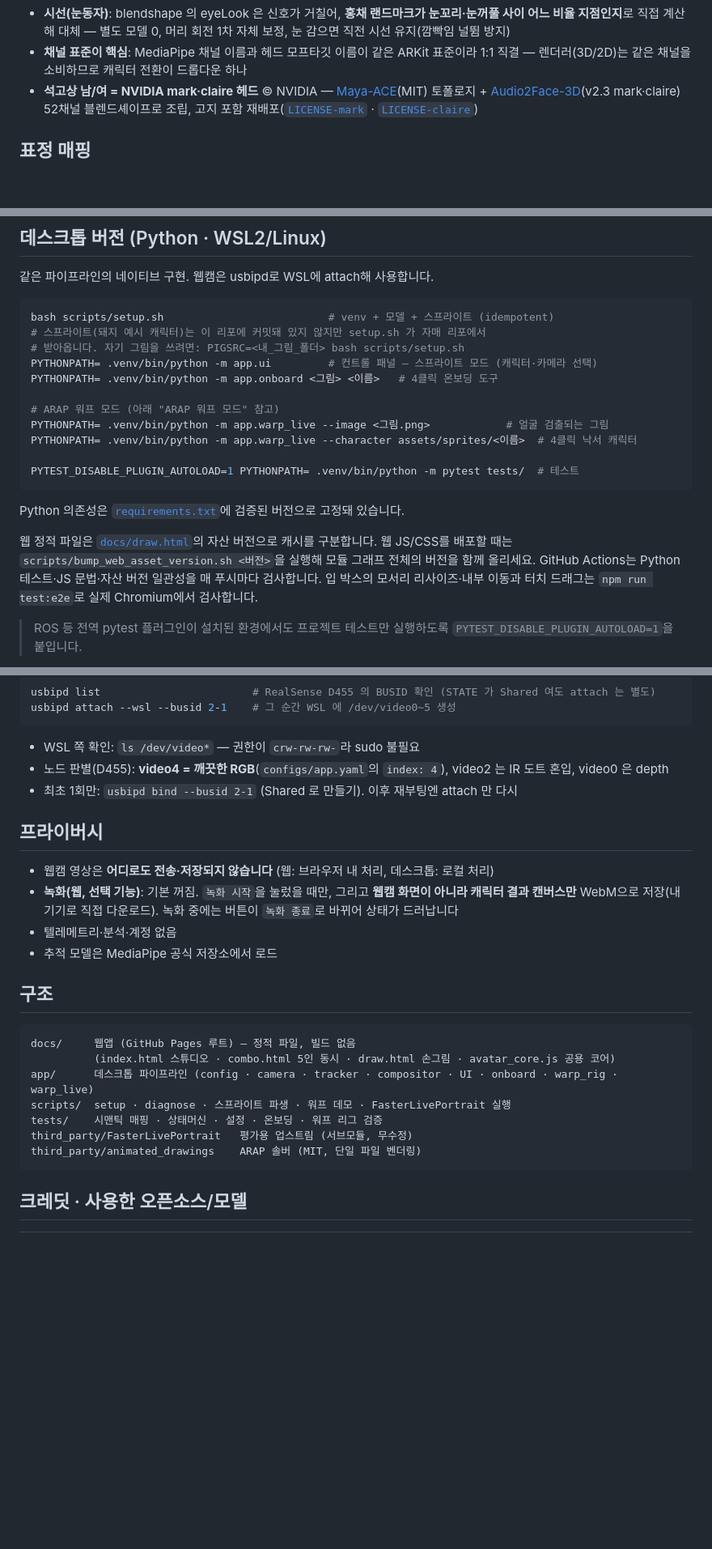
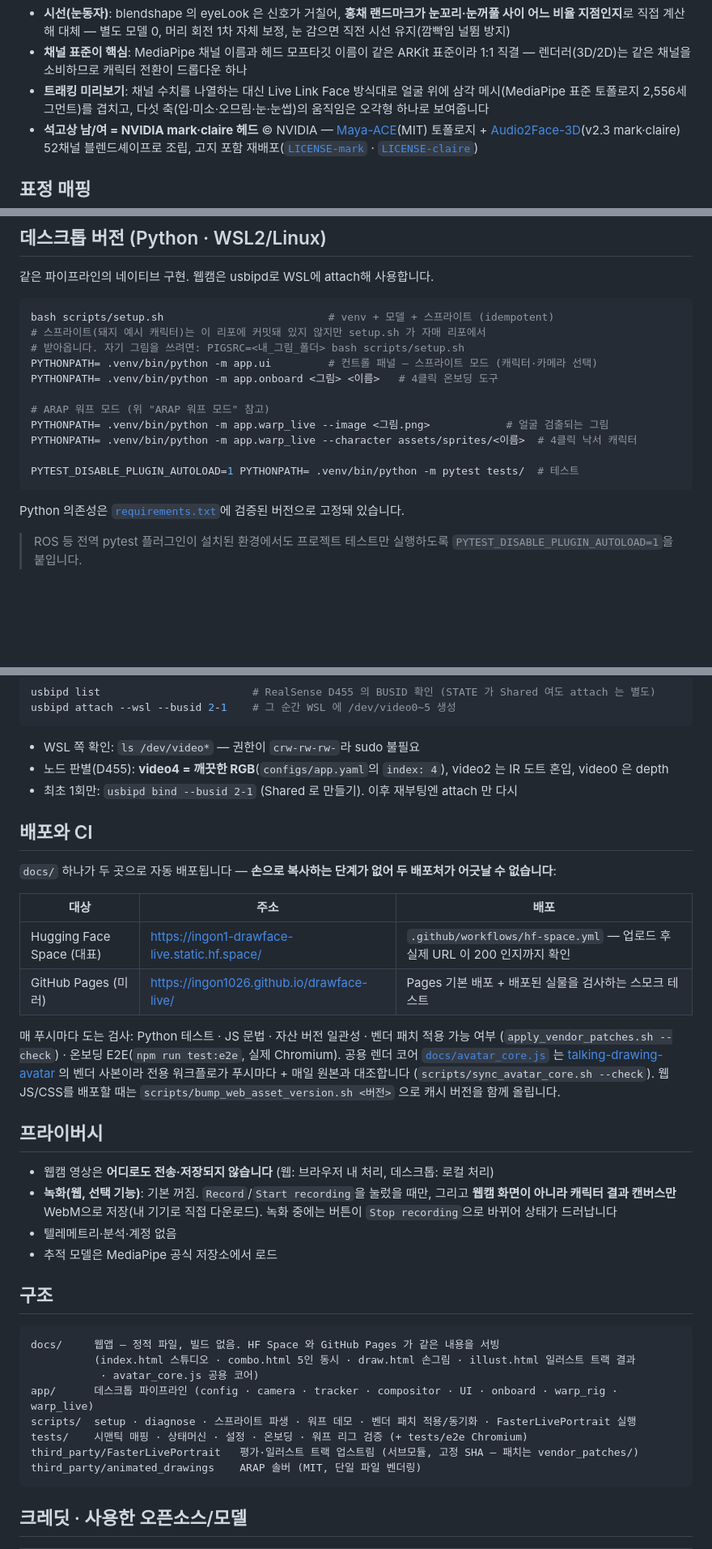
Before and after one commit to ingon1026/drawface-live, a Markdown page: README.md, 3 parts joined by grey strips. Shown at 81% size. Drawn GitHub-style; blank space fills up the shorter version.

````diff
--- a/README.md
+++ b/README.md
@@ -69,6 +74,9 @@ flowchart LR
   눈 감으면 직전 시선 유지(깜빡임 널뜀 방지)
 - **채널 표준이 핵심**: MediaPipe 채널 이름과 헤드 모프타깃 이름이 같은 ARKit 표준이라
   1:1 직결 — 렌더러(3D/2D)는 같은 채널을 소비하므로 캐릭터 전환이 드롭다운 하나
+- **트래킹 미리보기**: 채널 수치를 나열하는 대신 Live Link Face 방식대로 얼굴 위에
+  삼각 메시(MediaPipe 표준 토폴로지 2,556세그먼트)를 겹치고, 다섯 축(입·미소·오므림·눈·눈썹)의
+  움직임은 오각형 하나로 보여줍니다
 - **석고상 남/여 = NVIDIA mark·claire 헤드** © NVIDIA — [Maya-ACE](https://github.com/NVIDIA/Maya-ACE)(MIT)
   토폴로지 + [Audio2Face-3D](https://huggingface.co/nvidia)(v2.3 mark·claire) 52채널 블렌드셰이프로 조립,
   고지 포함 재배포([`LICENSE-mark`](docs/assets3d/LICENSE-mark.txt) · [`LICENSE-claire`](docs/assets3d/LICENSE-claire.txt))
@@ -237,7 +246,7 @@ bash scripts/setup.sh                          # venv + 모델 + 스프라이트
 PYTHONPATH= .venv/bin/python -m app.ui         # 컨트롤 패널 — 스프라이트 모드 (캐릭터·카메라 선택)
 PYTHONPATH= .venv/bin/python -m app.onboard <그림> <이름>   # 4클릭 온보딩 도구
 
-# ARAP 워프 모드 (아래 "ARAP 워프 모드" 참고)
+# ARAP 워프 모드 (위 "ARAP 워프 모드" 참고)
 PYTHONPATH= .venv/bin/python -m app.warp_live --image <그림.png>            # 얼굴 검출되는 그림
 PYTHONPATH= .venv/bin/python -m app.warp_live --character assets/sprites/<이름>  # 4클릭 낙서 캐릭터
 
@@ -245,11 +254,6 @@ PYTEST_DISABLE_PLUGIN_AUTOLOAD=1 PYTHONPATH= .venv/bin/python -m pytest tests/
 ```
 
 Python 의존성은 [`requirements.txt`](requirements.txt)에 검증된 버전으로 고정돼 있습니다.
-
-웹 정적 파일은 [`docs/draw.html`](docs/draw.html)의 자산 버전으로 캐시를 구분합니다. 웹 JS/CSS를
-배포할 때는 `scripts/bump_web_asset_version.sh <버전>`을 실행해 모듈 그래프 전체의 버전을 함께
-올리세요. GitHub Actions는 Python 테스트·JS 문법·자산 버전 일관성을 매 푸시마다 검사합니다.
-입 박스의 모서리 리사이즈·내부 이동과 터치 드래그는 `npm run test:e2e`로 실제 Chromium에서 검사합니다.
 
 > ROS 등 전역 pytest 플러그인이 설치된 환경에서도 프로젝트 테스트만 실행하도록
 > `PYTEST_DISABLE_PLUGIN_AUTOLOAD=1`을 붙입니다.
@@ -273,22 +277,41 @@ usbipd attach --wsl --busid 2-1    # 그 순간 WSL 에 /dev/video0~5 생성
 - 노드 판별(D455): **video4 = 깨끗한 RGB**(`configs/app.yaml`의 `index: 4`), video2 는 IR 도트 혼입, video0 은 depth
 - 최초 1회만: `usbipd bind --busid 2-1` (Shared 로 만들기). 이후 재부팅엔 attach 만 다시
 
+## 배포와 CI
+
+`docs/` 하나가 두 곳으로 자동 배포됩니다 — **손으로 복사하는 단계가 없어 두 배포처가 어긋날 수 없습니다**:
+
+| 대상 | 주소 | 배포 |
+| --- | --- | --- |
+| Hugging Face Space (대표) | https://ingon1-drawface-live.static.hf.space/ | `.github/workflows/hf-space.yml` — 업로드 후 실제 URL 이 200 인지까지 확인 |
+| GitHub Pages (미러) | https://ingon1026.github.io/drawface-live/ | Pages 기본 배포 + 배포된 실물을 검사하는 스모크 테스트 |
+
+매 푸시마다 도는 검사: Python 테스트 · JS 문법 · 자산 버전 일관성 · 벤더 패치 적용 가능 여부
+(`apply_vendor_patches.sh --check`) · 온보딩 E2E(`npm run test:e2e`, 실제 Chromium).
+공용 렌더 코어 [`docs/avatar_core.js`](docs/avatar_core.js) 는
+[talking-drawing-avatar](https://github.com/ingon1026/talking-drawing-avatar) 의 벤더 사본이라
+전용 워크플로가 푸시마다 + 매일 원본과 대조합니다 (`scripts/sync_avatar_core.sh --check`).
+웹 JS/CSS를 배포할 때는 `scripts/bump_web_asset_version.sh <버전>` 으로 캐시 버전을 함께 올립니다.
+
 ## 프라이버시
 
 - 웹캠 영상은 **어디로도 전송·저장되지 않습니다** (웹: 브라우저 내 처리, 데스크톱: 로컬 처리)
-- **녹화(웹, 선택 기능)**: 기본 꺼짐. `녹화 시작`을 눌렀을 때만, 그리고 **웹캠 화면이 아니라 캐릭터 결과 캔버스만** WebM으로 저장(내 기기로 직접 다운로드). 녹화 중에는 버튼이 `녹화 종료`로 바뀌어 상태가 드러납니다
+- **녹화(웹, 선택 기능)**: 기본 꺼짐. `Record`/`Start recording`을 눌렀을 때만, 그리고 **웹캠
+  화면이 아니라 캐릭터 결과 캔버스만** WebM으로 저장(내 기기로 직접 다운로드). 녹화 중에는
+  버튼이 `Stop recording`으로 바뀌어 상태가 드러납니다
 - 텔레메트리·분석·계정 없음
 - 추적 모델은 MediaPipe 공식 저장소에서 로드
 
 ## 구조
 
 ```text
-docs/     웹앱 (GitHub Pages 루트) — 정적 파일, 빌드 없음
-          (index.html 스튜디오 · combo.html 5인 동시 · draw.html 손그림 · avatar_core.js 공용 코어)
+docs/     웹앱 — 정적 파일, 빌드 없음. HF Space 와 GitHub Pages 가 같은 내용을 서빙
+          (index.html 스튜디오 · combo.html 5인 동시 · draw.html 손그림 · illust.html 일러스트 트랙 결과
+           · avatar_core.js 공용 코어)
 app/      데스크톱 파이프라인 (config · camera · tracker · compositor · UI · onboard · warp_rig · warp_live)
-scripts/  setup · diagnose · 스프라이트 파생 · 워프 데모 · FasterLivePortrait 실행
-tests/    시맨틱 매핑 · 상태머신 · 설정 · 온보딩 · 워프 리그 검증
-third_party/FasterLivePortrait   평가용 업스트림 (서브모듈, 무수정)
+scripts/  setup · diagnose · 스프라이트 파생 · 워프 데모 · 벤더 패치 적용/동기화 · FasterLivePortrait 실행
+tests/    시맨틱 매핑 · 상태머신 · 설정 · 온보딩 · 워프 리그 검증 (+ tests/e2e Chromium)
+third_party/FasterLivePortrait   평가·일러스트 트랙 업스트림 (서브모듈, 고정 SHA — 패치는 vendor_patches/)
 third_party/animated_drawings    ARAP 솔버 (MIT, 단일 파일 벤더링)
 ```
 
````
Also changed, not shown: other parts of README.md (+28 -22 lines).
